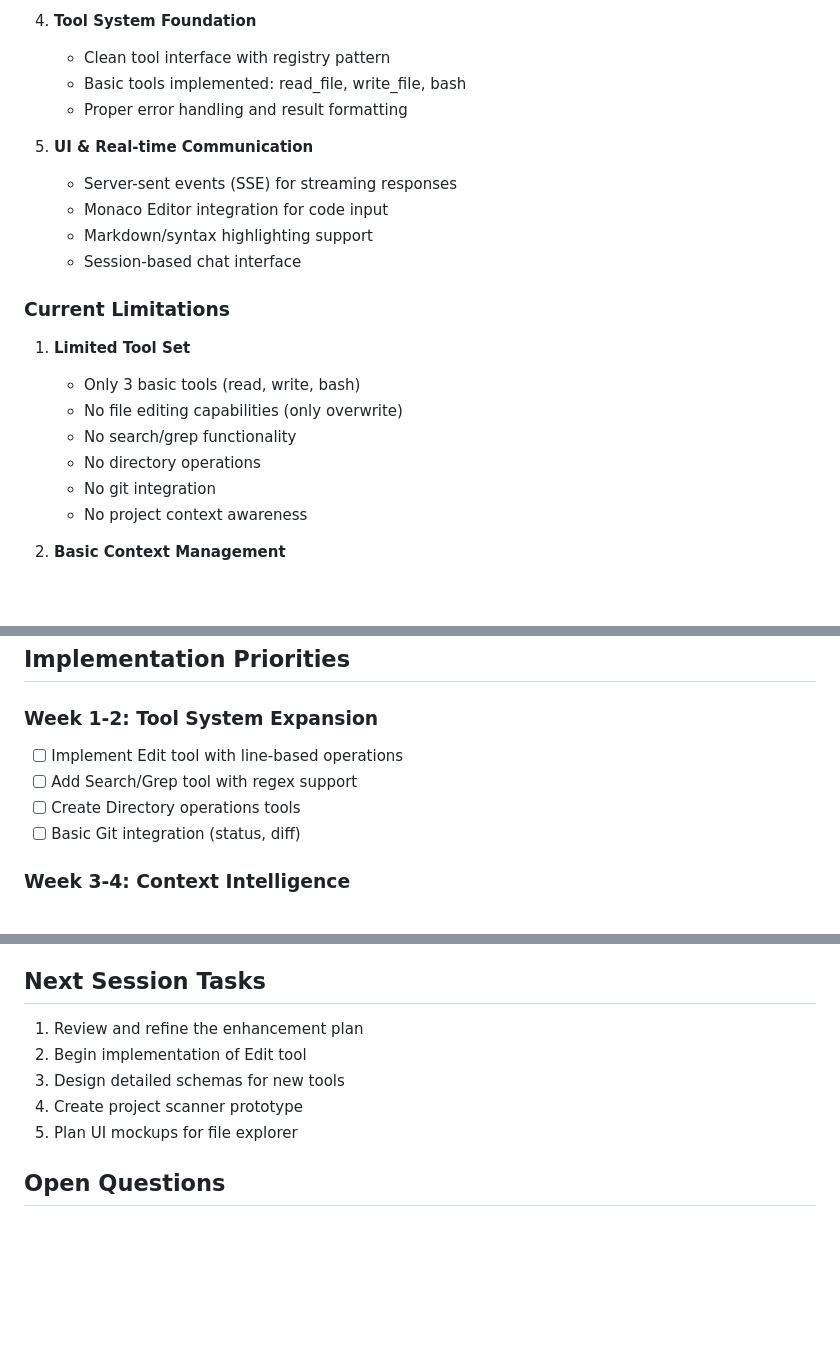
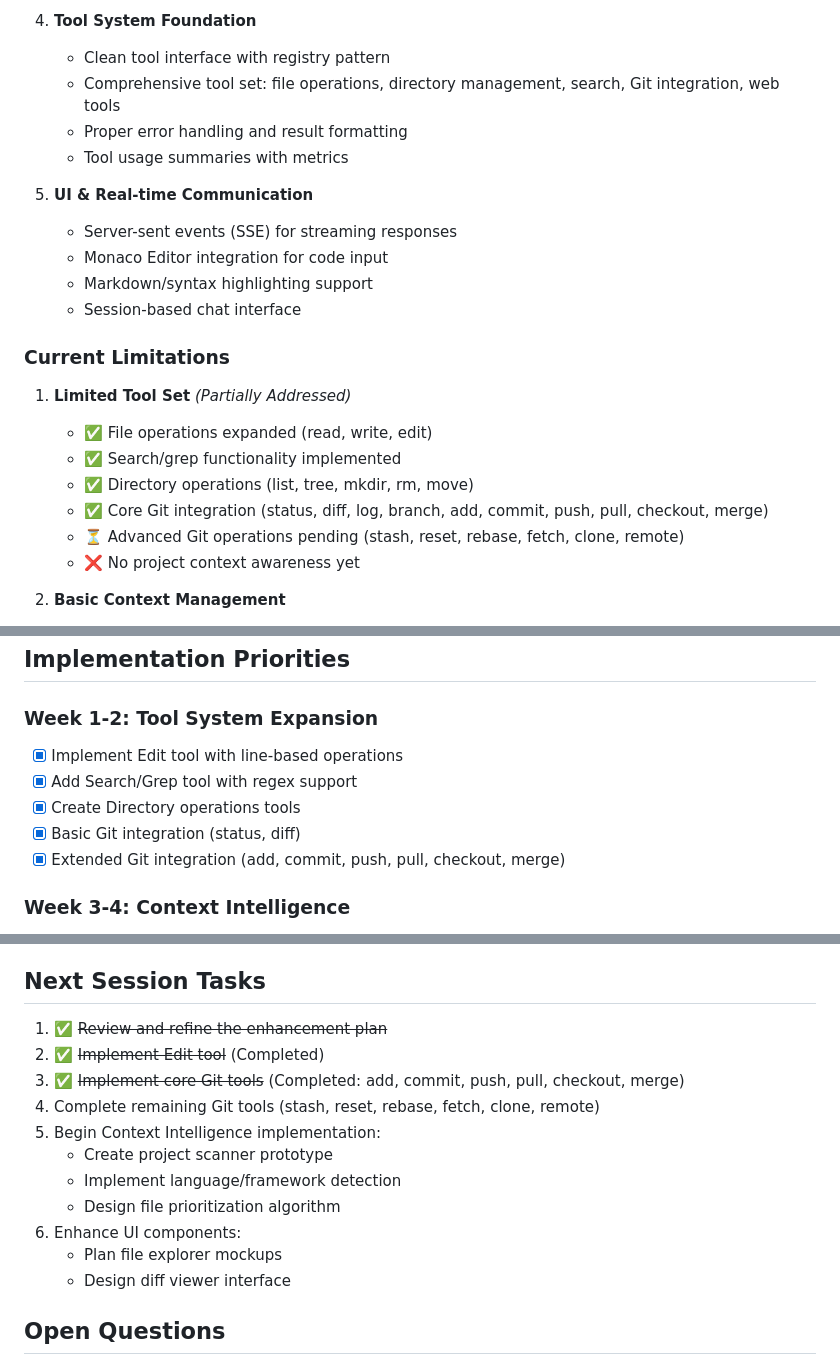
Before and after one commit to rohanthewiz/rcode, a Markdown page: rcode-enhancement-plan.md, 3 parts joined by grey strips. Drawn GitHub-style; blank space fills up the shorter version.

```diff
--- a/rcode-enhancement-plan.md
+++ b/rcode-enhancement-plan.md
@@ -27,8 +27,9 @@
 
 4. **Tool System Foundation**
    - Clean tool interface with registry pattern
-   - Basic tools implemented: read_file, write_file, bash
+   - Comprehensive tool set: file operations, directory management, search, Git integration, web tools
    - Proper error handling and result formatting
+   - Tool usage summaries with metrics
 
 5. **UI & Real-time Communication**
    - Server-sent events (SSE) for streaming responses
@@ -38,13 +39,13 @@
 
 ### Current Limitations
 
-1. **Limited Tool Set**
-   - Only 3 basic tools (read, write, bash)
-   - No file editing capabilities (only overwrite)
-   - No search/grep functionality
-   - No directory operations
-   - No git integration
-   - No project context awareness
+1. **Limited Tool Set** *(Partially Addressed)*
+   - ✅ File operations expanded (read, write, edit)
+   - ✅ Search/grep functionality implemented
+   - ✅ Directory operations (list, tree, mkdir, rm, move)
+   - ✅ Core Git integration (status, diff, log, branch, add, commit, push, pull, checkout, merge)
+   - ⏳ Advanced Git operations pending (stash, reset, rebase, fetch, clone, remote)
+   - ❌ No project context awareness yet
 
 2. **Basic Context Management**
    - No file watching or change detection
@@ -186,10 +187,11 @@ func (tp *TaskPlanner) Rollback(toStep int) error
 ## Implementation Priorities
 
 ### Week 1-2: Tool System Expansion
-- [ ] Implement Edit tool with line-based operations
-- [ ] Add Search/Grep tool with regex support
-- [ ] Create Directory operations tools
-- [ ] Basic Git integration (status, diff)
+- [x] Implement Edit tool with line-based operations
+- [x] Add Search/Grep tool with regex support
+- [x] Create Directory operations tools
+- [x] Basic Git integration (status, diff)
+- [x] Extended Git integration (add, commit, push, pull, checkout, merge)
 
 ### Week 3-4: Context Intelligence
 - [ ] Project scanner implementation
@@ -217,11 +279,17 @@ func (tp *TaskPlanner) Rollback(toStep int) error
 5. **User Satisfaction**: Positive feedback on efficiency
 
 ## Next Session Tasks
-1. Review and refine the enhancement plan
-2. Begin implementation of Edit tool
-3. Design detailed schemas for new tools
-4. Create project scanner prototype
-5. Plan UI mockups for file explorer
+1. ✅ ~~Review and refine the enhancement plan~~
+2. ✅ ~~Implement Edit tool~~ (Completed)
+3. ✅ ~~Implement core Git tools~~ (Completed: add, commit, push, pull, checkout, merge)
+4. Complete remaining Git tools (stash, reset, rebase, fetch, clone, remote)
+5. Begin Context Intelligence implementation:
+   - Create project scanner prototype
+   - Implement language/framework detection
+   - Design file prioritization algorithm
+6. Enhance UI components:
+   - Plan file explorer mockups
+   - Design diff viewer interface
 
 ## Open Questions
 1. Should we support MCP (Model Context Protocol)?
```
Also changed, not shown: other parts of rcode-enhancement-plan.md (+61 -1 lines), CLAUDE.md (+12 -6 lines).
